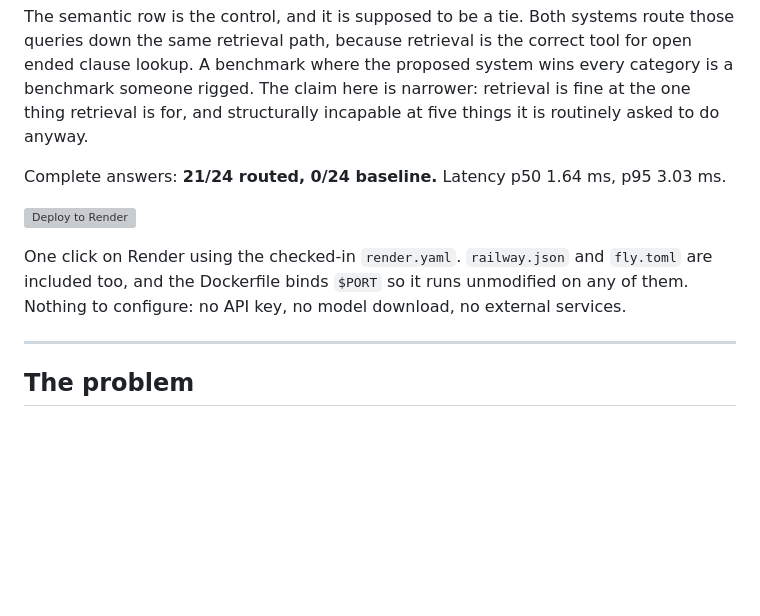
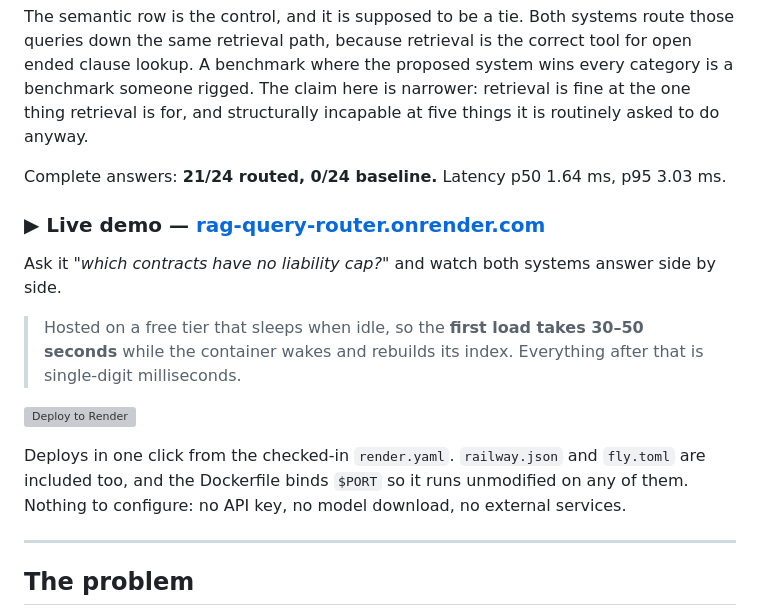
Before and after one commit to SaiKiran6305/rag-query-router, a Markdown page: README.md, the part around the change. GitHub-like rendering; blank space fills up the shorter version; grey boxes are pictures that could not be loaded.

Commit message:
Add live demo link and cold-start note
Free tier sleeps when idle, so the first load is 30-50s while the container
wakes. Saying so up front stops a reviewer reading a cold start as a broken
deployment.

```diff
--- a/README.md
+++ b/README.md
@@ -21,9 +21,15 @@ The semantic row is the control, and it is supposed to be a tie. Both systems ro
 
 Complete answers: **21/24 routed, 0/24 baseline.** Latency p50 1.64 ms, p95 3.03 ms.
 
+### ▶ Live demo — **[rag-query-router.onrender.com](https://rag-query-router.onrender.com)**
+
+Ask it *"which contracts have no liability cap?"* and watch both systems answer side by side.
+
+> Hosted on a free tier that sleeps when idle, so the **first load takes 30–50 seconds** while the container wakes and rebuilds its index. Everything after that is single-digit milliseconds.
+
 [![Deploy to Render](https://render.com/images/deploy-to-render-button.svg)](https://render.com/deploy?repo=https://github.com/SaiKiran6305/rag-query-router)
 
-One click on Render using the checked-in `render.yaml`. `railway.json` and `fly.toml` are included too, and the Dockerfile binds `$PORT` so it runs unmodified on any of them. Nothing to configure: no API key, no model download, no external services.
+Deploys in one click from the checked-in `render.yaml`. `railway.json` and `fly.toml` are included too, and the Dockerfile binds `$PORT` so it runs unmodified on any of them. Nothing to configure: no API key, no model download, no external services.
 
 ---
 
```
